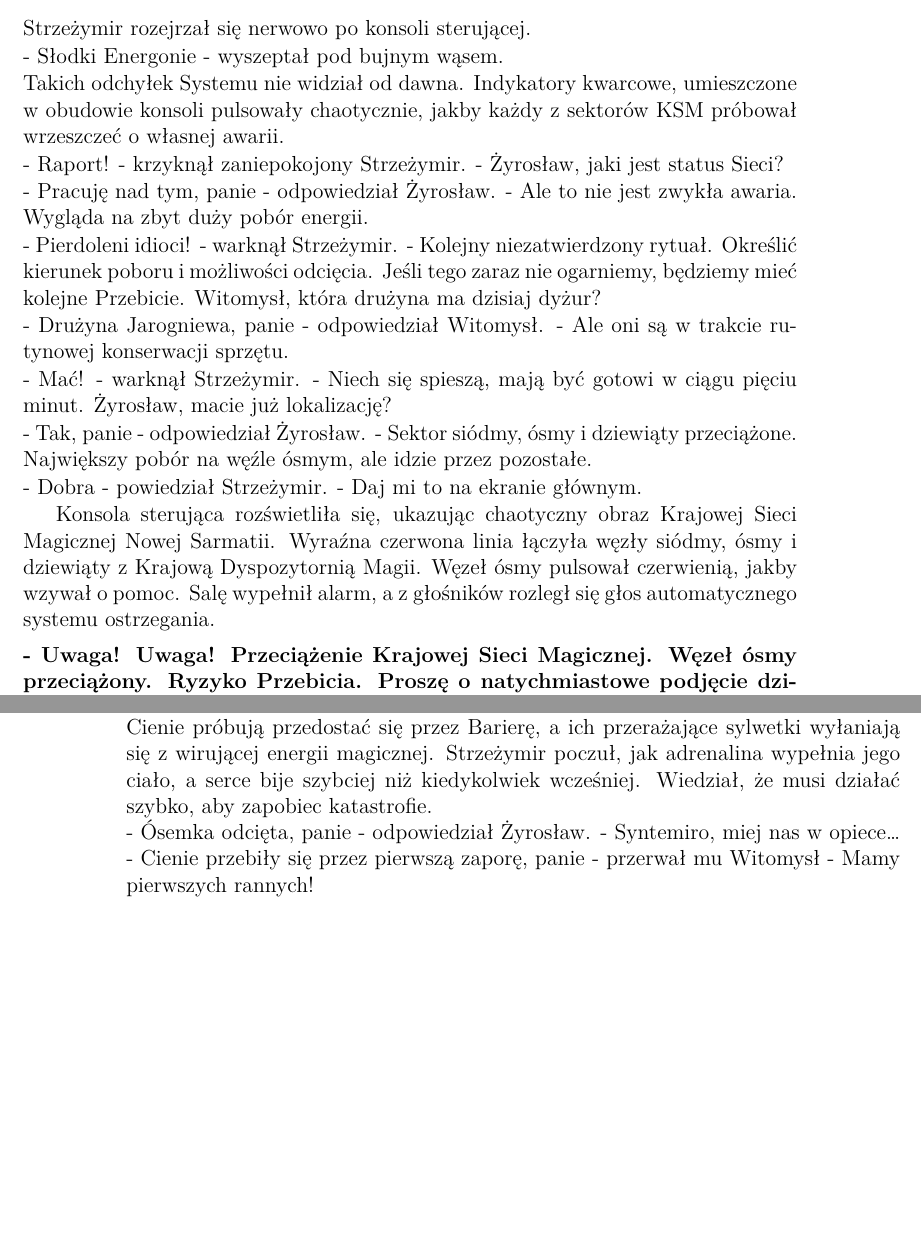
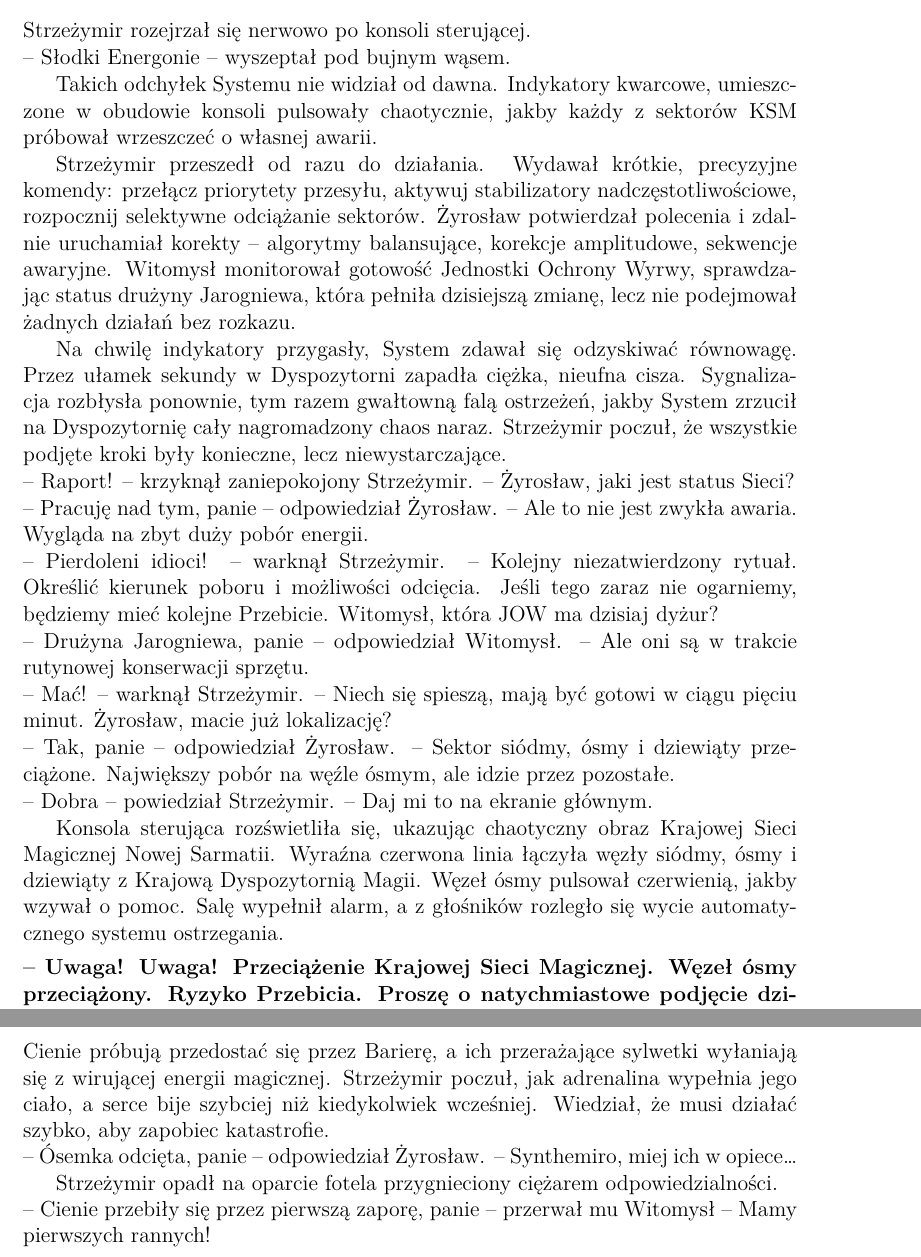
Before and after one commit to pLaskows/Pisane, a LaTeX book (Opowiadania/opowiadaniePierwsze.tex, which reads Opowiadania/KDM.tex): two parts of pages 2 and 3 of 3 before the commit and two parts of pages 2 and 4 of 4 after it, joined at a grey line, cut so that both start at the same text, the shorter picture padded with empty space. Compiled offline with LuaLaTeX.

Commit message:
Update KDM.tex

```diff
--- a/Opowiadania/KDM.tex
+++ b/Opowiadania/KDM.tex
@@ -1,18 +1,18 @@
+\sloppy
 \noindent Strzeżymir rozejrzał się nerwowo po konsoli sterującej.
-\par\noindent- Słodki Energonie - wyszeptał pod bujnym wąsem.
-\par\noindent Takich odchyłek Systemu nie widział od dawna.
-Indykatory kwarcowe, umieszczone w obudowie konsoli pulsowały chaotycznie, jakby każdy z sektorów KSM próbował wrzeszczeć o własnej awarii.
-\par\noindent- Raport! - krzyknął zaniepokojony Strzeżymir. - Żyrosław, jaki jest status Sieci?
-\par\noindent- Pracuję nad tym, panie - odpowiedział Żyrosław. - Ale to nie jest zwykła awaria. Wygląda na zbyt duży pobór energii.
-\par\noindent- Pierdoleni idioci! - warknął Strzeżymir. - Kolejny niezatwierdzony rytuał. Określić kierunek poboru i możliwości odcięcia.
-Jeśli tego zaraz nie ogarniemy, będziemy mieć kolejne Przebicie. Witomysł, która drużyna ma dzisiaj dyżur?
-\par\noindent- Drużyna Jarogniewa, panie - odpowiedział Witomysł. - Ale oni są w trakcie rutynowej konserwacji sprzętu.
-\par\noindent- Mać! - warknął Strzeżymir. - Niech się spieszą, mają być gotowi w ciągu pięciu minut. Żyrosław, macie już lokalizację?
-\par\noindent- Tak, panie - odpowiedział Żyrosław. - Sektor siódmy, ósmy i dziewiąty przeciążone. Największy pobór na węźle ósmym, ale idzie przez pozostałe.
-\par\noindent- Dobra - powiedział Strzeżymir. - Daj mi to na ekranie głównym.
-\par\indent Konsola sterująca rozświetliła się, ukazując chaotyczny obraz Krajowej Sieci Magicznej Nowej Sarmatii. Wyraźna czerwona linia łączyła węzły siódmy, ósmy i dziewiąty z Krajową Dyspozytornią Magii. Węzeł ósmy pulsował czerwienią, jakby wzywał o pomoc. Salę wypełnił alarm, a z głośników rozległ się głos automatycznego systemu ostrzegania.
+\par\noindent-- Słodki Energonie -- wyszeptał pod bujnym wąsem.
+\par\indent Takich odchyłek Systemu nie widział od dawna. Indykatory kwarcowe, umieszczone w obudowie konsoli pulsowały chaotycznie, jakby każdy z sektorów KSM próbował wrzeszczeć o własnej awarii.
+\par\indent Strzeżymir przeszedł od razu do działania. Wydawał krótkie, precyzyjne komendy: przełącz priorytety przesyłu, aktywuj stabilizatory nadczęstotliwościowe, rozpocznij selektywne odciążanie sektorów. Żyrosław potwierdzał polecenia i zdalnie uruchamiał korekty -- algorytmy balansujące, korekcje amplitudowe, sekwencje awaryjne. Witomysł monitorował gotowość Jednostki Ochrony Wyrwy, sprawdzając status drużyny Jarogniewa, która pełniła dzisiejszą zmianę, lecz nie podejmował żadnych działań bez rozkazu.
+\par\indent Na chwilę indykatory przygasły, System zdawał się odzyskiwać równowagę. Przez ułamek sekundy w Dyspozytorni zapadła ciężka, nieufna cisza. Sygnalizacja rozbłysła ponownie, tym razem gwałtowną falą ostrzeżeń, jakby System zrzucił na Dyspozytornię cały nagromadzony chaos naraz. Strzeżymir poczuł, że wszystkie podjęte kroki były konieczne, lecz niewystarczające.
+\par\noindent-- Raport! -- krzyknął zaniepokojony Strzeżymir. -- Żyrosław, jaki jest status Sieci?
+\par\noindent-- Pracuję nad tym, panie -- odpowiedział Żyrosław. -- Ale to nie jest zwykła awaria. Wygląda na zbyt duży pobór energii.
+\par\noindent-- Pierdoleni idioci! -- warknął Strzeżymir. -- Kolejny niezatwierdzony rytuał. Określić kierunek poboru i możliwości odcięcia. Jeśli tego zaraz nie ogarniemy, będziemy mieć kolejne Przebicie. Witomysł, która JOW ma dzisiaj dyżur?
+\par\noindent-- Drużyna Jarogniewa, panie -- odpowiedział Witomysł. -- Ale oni są w trakcie rutynowej konserwacji sprzętu.
+\par\noindent-- Mać! -- warknął Strzeżymir. -- Niech się spieszą, mają być gotowi w ciągu pięciu minut. Żyrosław, macie już lokalizację?
+\par\noindent-- Tak, panie -- odpowiedział Żyrosław. -- Sektor siódmy, ósmy i dziewiąty przeciążone. Największy pobór na węźle ósmym, ale idzie przez pozostałe.
+\par\noindent-- Dobra -- powiedział Strzeżymir. -- Daj mi to na ekranie głównym.
+\par\indent Konsola sterująca rozświetliła się, ukazując chaotyczny obraz Krajowej Sieci Magicznej Nowej Sarmatii. Wyraźna czerwona linia łączyła węzły siódmy, ósmy i dziewiąty z Krajową Dyspozytornią Magii. Węzeł ósmy pulsował czerwienią, jakby wzywał o pomoc. Salę wypełnił alarm, a z głośników rozległo się wycie automatycznego systemu ostrzegania.
 \vspace{0.15cm}
-\par\noindent\textbf{- Uwaga! Uwaga! Przeciążenie Krajowej Sieci Magicznej. Węzeł ósmy przeciążony. Ryzyko Przebicia. Proszę o natychmiastowe podjęcie działań.}
+\par\noindent\textbf{-- Uwaga! Uwaga! Przeciążenie Krajowej Sieci Magicznej. Węzeł ósmy przeciążony. Ryzyko Przebicia. Proszę o natychmiastowe podjęcie działań.}
 \vspace{0.15cm}
-\par\noindent- Kurwa! Żyrosław, wycisz mi to natychmiast - warknął Strzeżymir. - Witomysł, co z tym Jarogniewem? Są na miejscu?
-\par\noindent- Tak, panie - odpowiedział Witomysł. - Drużyna jest już na miejscu, ale potrzebują czasu na przygotowanie sprzętu.
+\par\noindent-- Kurwa! Żyrosław, wycisz mi to natychmiast -- warknął Strzeżymir. -- Witomysł, co z tym Jarogniewem? Są na miejscu?
@@ -23,2 +24,3 @@ Jeśli tego zaraz nie ogarniemy, będziemy mieć kolejne Przebicie. Witomysł, k
 \par\indent Strzeżymir wstał z fotela i podszedł do okna, spoglądając w dół na pomieszczenie Regulatora KSM. Runiczne panele ochronne otaczały trzema kręgami całą salę, w której centrum znajdowała się obudowana maszynerią Wyrwa Energetyczna, przejście do innego wymiaru, z którego pobierana była energia zasilająca tę część Znanego Świata.
 \vspace{0.15cm}
+\par\noindent\textbf{-- Uwaga! Uwaga! Przeciążenie Krajowej Sieci Magicznej. Węzeł ósmy przec...}
@@ -26,3 +27,2 @@ Jeśli tego zaraz nie ogarniemy, będziemy mieć kolejne Przebicie. Witomysł, k
 \vspace{0.15cm}
 \par\indent Wewnątrz Wyrwy Energetycznej, w ciemności, Strzeżymir dostrzegł Cienie formujące się w wirującej energii magicznej. Były to postacie, które zdawały się wyłaniać z samej energii, jakby były jej częścią. Dreszcz przeszedł po plecach Głównego Dyspozytora Magii, gdy zdał sobie sprawę, że zaraz dojdzie do Przebicia. Wyrwa Energetyczna zaczęła pulsować coraz szybciej, a Cienie w jej wnętrzu zaczęły się poruszać, jakby były żywe. Strzeżymir wiedział, że musi działać szybko, aby zapobiec katastrofie.
-\par\noindent- Żyrosław, natychmiast odciąć węzeł ósmy! - krzyknął Strzeżymir. - Witomysł, powiedz drużynie Jarogniewa, żeby przygotowali się do interwencji. Nie mamy czasu na czekanie!
@@ -41,3 +42,4 @@ Jeśli tego zaraz nie ogarniemy, będziemy mieć kolejne Przebicie. Witomysł, k
 \par\indent Intensywność wystrzałów dobiegających z pomieszczenia Regulatora KSM stale wzrastała, Strzeżymir wiedział, że drużyna Jarogniewa walczy o życie. Widział jak Cienie próbują przedostać się przez Barierę, a ich przerażające sylwetki wyłaniają się z wirującej energii magicznej. Strzeżymir poczuł, jak adrenalina wypełnia jego ciało, a serce bije szybciej niż kiedykolwiek wcześniej. Wiedział, że musi działać szybko, aby zapobiec katastrofie.
-\par\noindent- Ósemka odcięta, panie - odpowiedział Żyrosław. - Syntemiro, miej nas w opiece\dots
-\par\noindent- Cienie przebiły się przez pierwszą zaporę, panie - przerwał mu Witomysł - Mamy pierwszych rannych!
+\par\noindent-- Ósemka odcięta, panie -- odpowiedział Żyrosław. -- Synthemiro, miej ich w opiece\dots
+\par\indent Strzeżymir opadł na oparcie fotela przygnieciony ciężarem odpowiedzialności.
+\par\noindent-- Cienie przebiły się przez pierwszą zaporę, panie -- przerwał mu Witomysł -- Mamy pierwszych rannych!
```
Also changed, not shown: Opowiadania/opowiadaniePierwsze.pdf, Opowiadania/KDM.tex (23 more changed lines), 4 other files.
